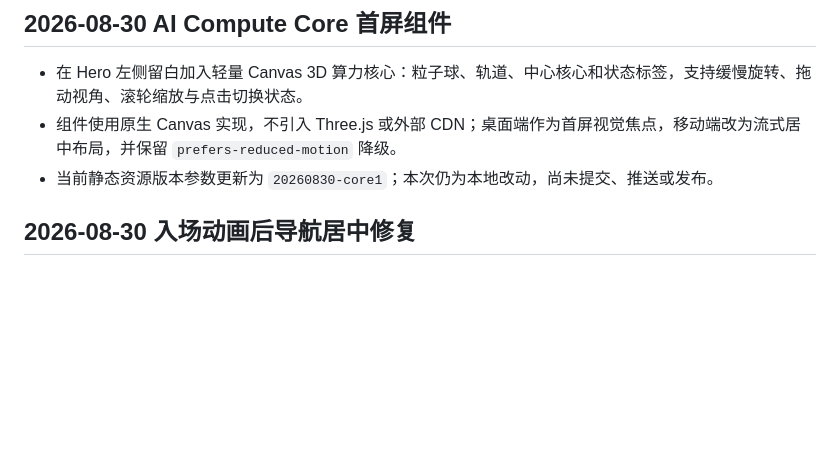
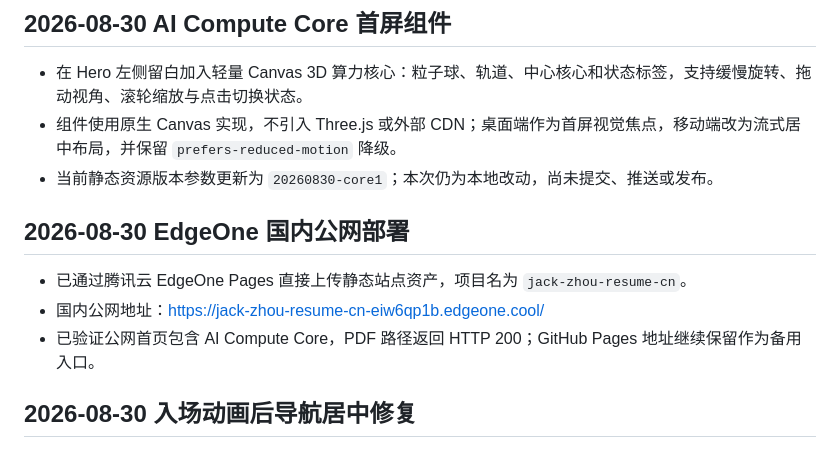
Before and after one commit to JackZhou1018/resume, a Markdown page: 00-README.md, the part around the change. Rendered like a GitHub page; blank space fills up the shorter version.

Commit message:
docs: record EdgeOne public deployment

```diff
--- a/00-README.md
+++ b/00-README.md
@@ -31,6 +31,12 @@
 - 在 Hero 左侧留白加入轻量 Canvas 3D 算力核心：粒子球、轨道、中心核心和状态标签，支持缓慢旋转、拖动视角、滚轮缩放与点击切换状态。
 - 组件使用原生 Canvas 实现，不引入 Three.js 或外部 CDN；桌面端作为首屏视觉焦点，移动端改为流式居中布局，并保留 `prefers-reduced-motion` 降级。
 - 当前静态资源版本参数更新为 `20260830-core1`；本次仍为本地改动，尚未提交、推送或发布。
+
+## 2026-08-30 EdgeOne 国内公网部署
+
+- 已通过腾讯云 EdgeOne Pages 直接上传静态站点资产，项目名为 `jack-zhou-resume-cn`。
+- 国内公网地址：https://jack-zhou-resume-cn-eiw6qp1b.edgeone.cool/
+- 已验证公网首页包含 AI Compute Core，PDF 路径返回 HTTP 200；GitHub Pages 地址继续保留作为备用入口。
 
 ## 2026-08-30 入场动画后导航居中修复
 
```
